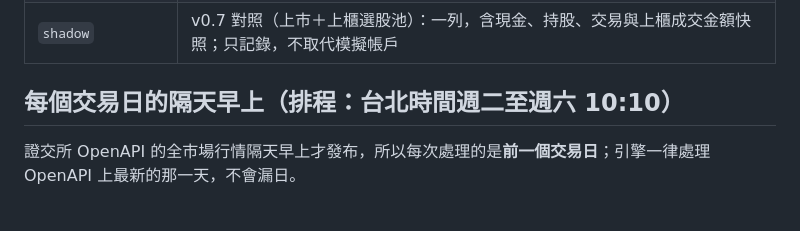
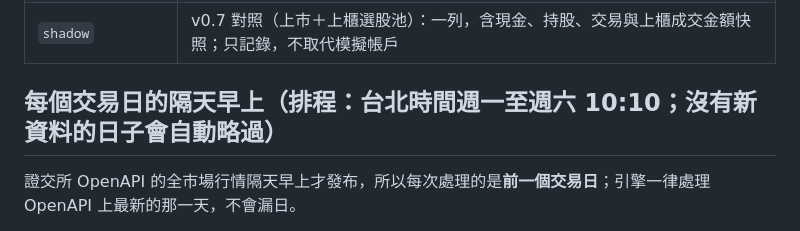
Before and after one commit to kingenfmvp-web/yang-eye, a Markdown page: PAPER_TRADING.md, the part around the change. Drawn GitHub-style.

Commit message:
Docs: daily paper update now runs Mon-Sat
Co-Authored-By: Claude Opus 5.5 <noreply@anthropic.com>
Claude-Session: https://claude.ai/code/session_014udARsUySWMEbPuQk2YwpX

```diff
--- a/PAPER_TRADING.md
+++ b/PAPER_TRADING.md
@@ -14,7 +14,7 @@
 | `value_snapshots` | 最近 30 個交易日的上市普通股成交金額快照（選股池用） |
 | `shadow` | v0.7 對照（上市＋上櫃選股池）：一列，含現金、持股、交易與上櫃成交金額快照；只記錄，不取代模擬帳戶 |
 
-## 每個交易日的隔天早上（排程：台北時間週二至週六 10:10）
+## 每個交易日的隔天早上（排程：台北時間週一至週六 10:10；沒有新資料的日子會自動略過）
 
 證交所 OpenAPI 的全市場行情隔天早上才發布，所以每次處理的是**前一個交易日**；引擎一律處理 OpenAPI 上最新的那一天，不會漏日。
 
```
